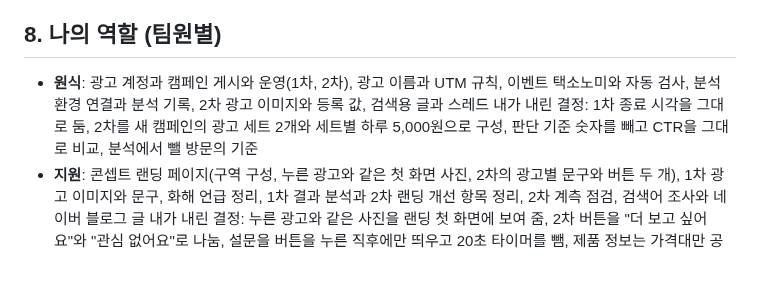
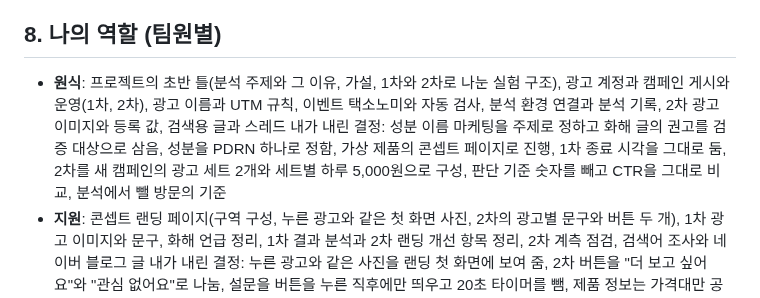
Before and after one commit to Chawonsik/seongbun-dotbogi, a Markdown page: README.md, the part around the change. GitHub-like rendering; blank space fills up the shorter version.

Commit message:
docs: add the early project framing to 원식's role
Co-Authored-By: Claude Opus 5.5 <noreply@anthropic.com>

```diff
--- a/README.md
+++ b/README.md
@@ -208,7 +208,7 @@ cd scripts && python3 -m unittest test_make_report
 
 ## 8. 나의 역할 (팀원별)
 
-- **원식**: 광고 계정과 캠페인 게시와 운영(1차, 2차), 광고 이름과 UTM 규칙, 이벤트 택소노미와 자동 검사, 분석 환경 연결과 분석 기록, 2차 광고 이미지와 등록 값, 검색용 글과 스레드
-  내가 내린 결정: 1차 종료 시각을 그대로 둠, 2차를 새 캠페인의 광고 세트 2개와 세트별 하루 5,000원으로 구성, 판단 기준 숫자를 빼고 CTR을 그대로 비교, 분석에서 뺄 방문의 기준
+- **원식**: 프로젝트의 초반 틀(분석 주제와 그 이유, 가설, 1차와 2차로 나눈 실험 구조), 광고 계정과 캠페인 게시와 운영(1차, 2차), 광고 이름과 UTM 규칙, 이벤트 택소노미와 자동 검사, 분석 환경 연결과 분석 기록, 2차 광고 이미지와 등록 값, 검색용 글과 스레드
+  내가 내린 결정: 성분 이름 마케팅을 주제로 정하고 화해 글의 권고를 검증 대상으로 삼음, 성분을 PDRN 하나로 정함, 가상 제품의 콘셉트 페이지로 진행, 1차 종료 시각을 그대로 둠, 2차를 새 캠페인의 광고 세트 2개와 세트별 하루 5,000원으로 구성, 판단 기준 숫자를 빼고 CTR을 그대로 비교, 분석에서 뺄 방문의 기준
 - **지원**: 콘셉트 랜딩 페이지(구역 구성, 누른 광고와 같은 첫 화면 사진, 2차의 광고별 문구와 버튼 두 개), 1차 광고 이미지와 문구, 화해 언급 정리, 1차 결과 분석과 2차 랜딩 개선 항목 정리, 2차 계측 점검, 검색어 조사와 네이버 블로그 글
   내가 내린 결정: 누른 광고와 같은 사진을 랜딩 첫 화면에 보여 줌, 2차 버튼을 "더 보고 싶어요"와 "관심 없어요"로 나눔, 설문을 버튼을 누른 직후에만 띄우고 20초 타이머를 뺌, 제품 정보는 가격대만 공개하고 버튼을 누른 사람에게만 보여 줌, A와 B의 소개 문구와 공통 세 줄
```
